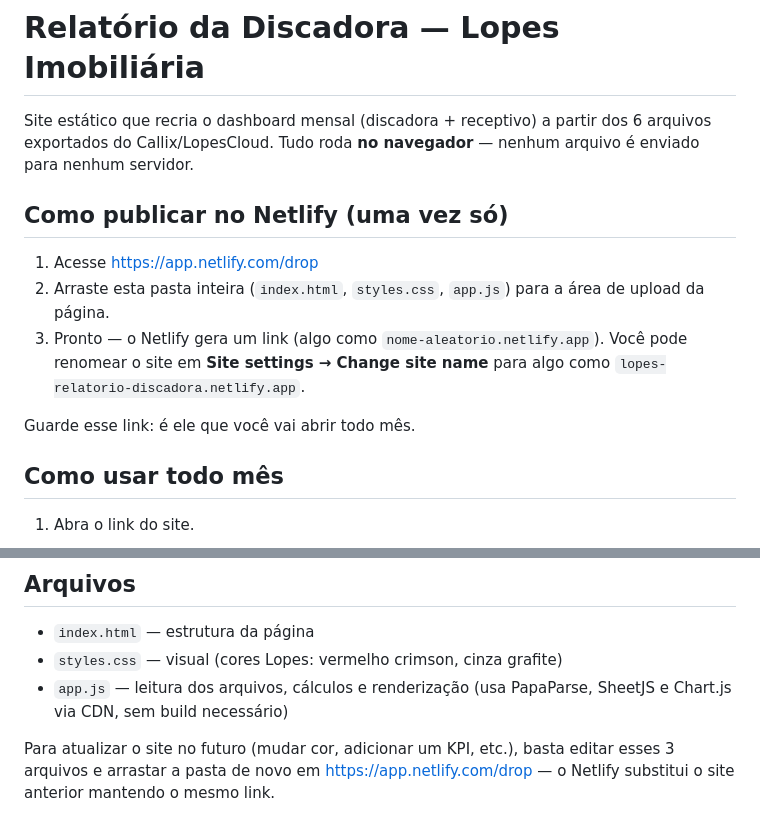
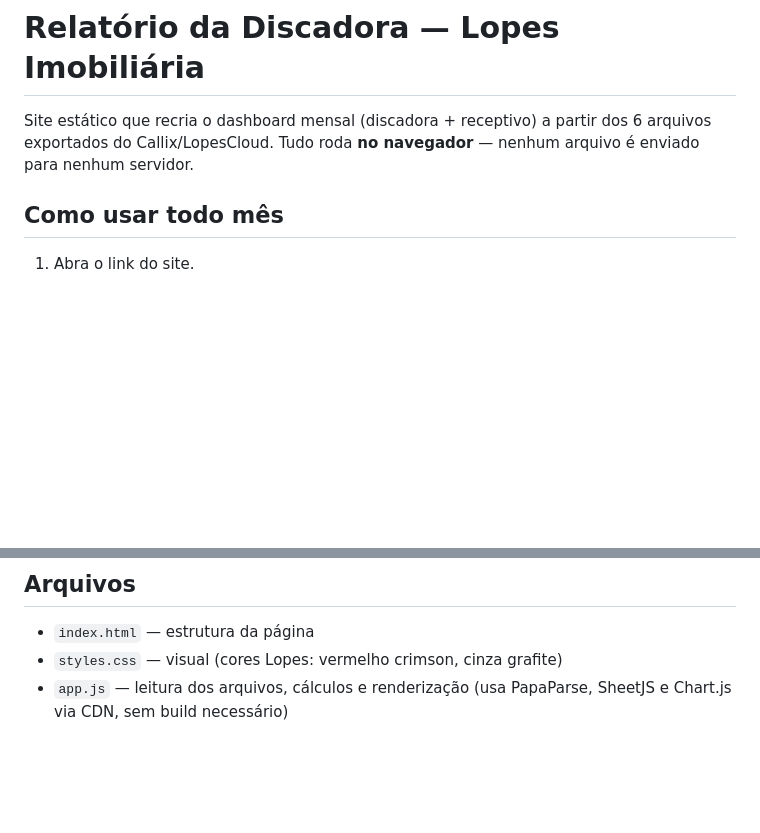
Before and after one commit to Tonytge/Relatorio_Callix, a Markdown page: README.md, 2 parts joined by grey strips. Drawn GitHub-style; blank space fills up the shorter version.

```diff
--- a/README.md
+++ b/README.md
@@ -3,17 +3,6 @@
 Site estático que recria o dashboard mensal (discadora + receptivo) a partir dos
 6 arquivos exportados do Callix/LopesCloud. Tudo roda **no navegador** — nenhum
 arquivo é enviado para nenhum servidor.
-
-## Como publicar no Netlify (uma vez só)
-
-1. Acesse https://app.netlify.com/drop
-2. Arraste esta pasta inteira (`index.html`, `styles.css`, `app.js`) para a área
-   de upload da página.
-3. Pronto — o Netlify gera um link (algo como `nome-aleatorio.netlify.app`).
-   Você pode renomear o site em **Site settings → Change site name** para algo
-   como `lopes-relatorio-discadora.netlify.app`.
-
-Guarde esse link: é ele que você vai abrir todo mês.
 
 ## Como usar todo mês
 
@@ -104,8 +93,3 @@ Guarde esse link: é ele que você vai abrir todo mês.
 - `styles.css` — visual (cores Lopes: vermelho crimson, cinza grafite)
 - `app.js` — leitura dos arquivos, cálculos e renderização (usa PapaParse,
   SheetJS e Chart.js via CDN, sem build necessário)
-
-Para atualizar o site no futuro (mudar cor, adicionar um KPI, etc.), basta
-editar esses 3 arquivos e arrastar a pasta de novo em
-https://app.netlify.com/drop — o Netlify substitui o site anterior mantendo o
-mesmo link.
```
